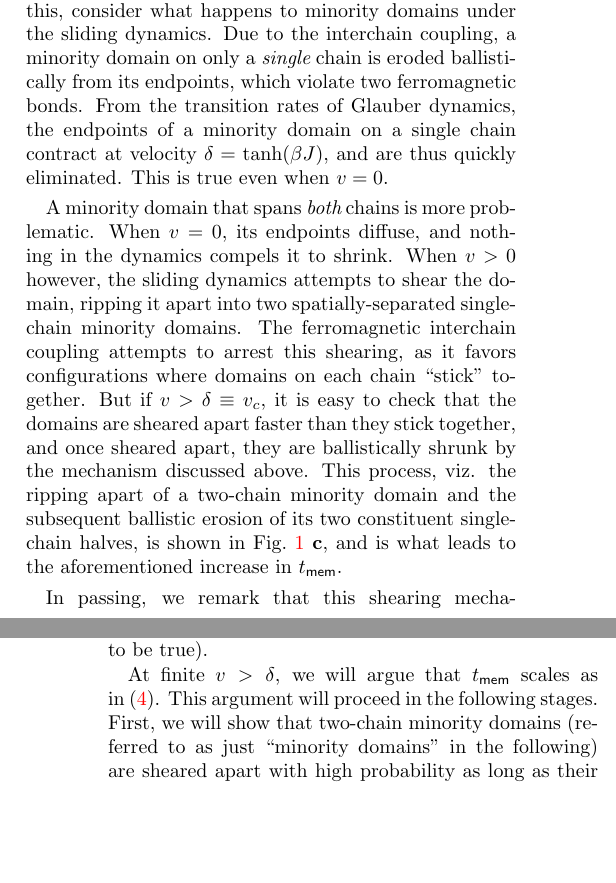
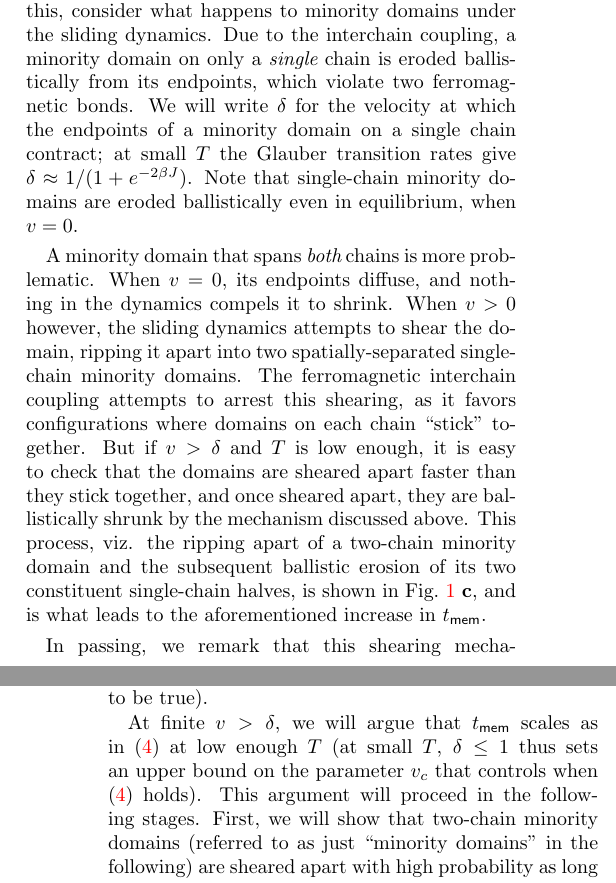
Before and after one commit to ethanlake/sliding-layers, a LaTeX paper (paper/paper.tex): two parts of the columns of pages 2 and 3 of 6, joined at a grey line, cut so that both start at the same text, the shorter picture padded with empty space. Compiled offline with pdfLaTeX.

Commit message:
fiddling with v_c and delta

```diff
--- a/paper/paper.tex
+++ b/paper/paper.tex
@@ -152,17 +151,16 @@
 
 
 	\paragraph*{The shearing mechanism: } In the equilibrium 1d Ising model, once minority domains are created, there is nothing that compels them to shrink. Instead, they expand diffusively, and quickly erase memory of the initial magnetization.
-	To understand why sliding changes this, consider what happens to minority domains under the sliding dynamics. Due to the interchain coupling, a minority domain on only a {\it single} chain is eroded ballistically from its endpoints, which violate two ferromagnetic bonds. From the transition rates of Glauber dynamics, the endpoints of a minority domain on a single chain contract at velocity $\d = \tanh( \b J )$,
-	and are thus quickly eliminated. This is true even when $v=0$.
+	To understand why sliding changes this, consider what happens to minority domains under the sliding dynamics. Due to the interchain coupling, a minority domain on only a {\it single} chain is eroded ballistically from its endpoints, which violate two ferromagnetic bonds. We will write $\d$ for the velocity at which the endpoints of a minority domain on a single chain contract; at small $T$ the Glauber transition rates give $\d \approx 1 / (1 + e^{-2 \b J})$. Note that single-chain minority domains are eroded ballistically even in equilibrium, when $v=0$.
 
-	A minority domain that spans {\it both} chains is more problematic. When $v=0$, its endpoints diffuse, and nothing in the dynamics compels it to shrink. When $v>0$ however, the sliding dynamics attempts to shear the domain, ripping it apart into two spatially-separated single-chain minority domains. The ferromagnetic interchain coupling attempts to arrest this shearing, as it favors configurations where domains on each chain ``stick'' together. But if $v >\d \equiv v_c$, it is easy to check that the domains are sheared apart faster than they stick together, and once sheared apart, they are ballistically shrunk by the mechanism discussed above. This process, viz. the ripping apart of a two-chain minority domain and the subsequent ballistic erosion of its two constituent single-chain halves, is shown in Fig.~\ref{fig:overview}~{\bf c}, and is what leads to the aforementioned increase in $\tmem$.
+	A minority domain that spans {\it both} chains is more problematic. When $v=0$, its endpoints diffuse, and nothing in the dynamics compels it to shrink. When $v>0$ however, the sliding dynamics attempts to shear the domain, ripping it apart into two spatially-separated single-chain minority domains. The ferromagnetic interchain coupling attempts to arrest this shearing, as it favors configurations where domains on each chain ``stick'' together. But if $v >\d$ and $T$ is low enough, it is easy to check that the domains are sheared apart faster than they stick together, and once sheared apart, they are ballistically shrunk by the mechanism discussed above. This process, viz. the ripping apart of a two-chain minority domain and the subsequent ballistic erosion of its two constituent single-chain halves, is shown in Fig.~\ref{fig:overview}~{\bf c}, and is what leads to the aforementioned increase in $\tmem$.
 
 	In passing, we remark that this shearing mechanism produces dynamics that are qualitatively similar to Toom's two-line-voting automaton~\cite{toom1995cellular,park1997ergodicity} and the GKL automaton~\cite{gacs1978one}, two noisy cellular automata which were originally proposed as candidates for one-dimensional memories. This was shown not to be the case in~\cite{park1997ergodicity}, which proved that dynamics subjected to $\zt $-symmetry-breaking noise of strength $\ep$ has $\tmem = e^{\ct(\log^2(\ep))}$ (it was conjectured from numerics in~\cite{de1992gacs} that $\tmem = e^{\ct(1/\ep)}$ for symmetric noise, but our analysis will show that in fact the $e^{\log^2(\ep)}$ scaling holds in this case as well; see~\cite{code} for details).
 
 	How effective is the shearing mechanism? First consider what happens when $v \ra \infty$: here, domains are sheared apart instantly, and a spin on one chain couples to spins on the other chain in a random order.
 	The inter-chain interactions effectively become all-to-all, and the model enters a mean field limit, where it is easy to show the existence of a phase with long range order (see e.g.~\cite{kadau2008magnetic,hucht2009nonequilibrium}). In this regime, a system of size $L$ has genuine long-range order, with $\lim_{L \ra\infty}\tmem = \infty$ at low enough $T$ (and in fact we only need $v = \O(\log L)$ for this to be true).
 
-	At finite $v>\d$, we will argue that $\tmem$ scales as in~\eqref{main_result}. This argument will proceed in the following stages. First, we will show that two-chain minority domains (referred to as just ``minority domains'' in the following) are sheared apart with high probability as long as their size $l$ satisfies $l < \ler$, where the {\it erosion length} $\ler$ is a length scale we will show behaves as $\ler \sim v e^{\b J}$. We will also show that minority domains of size $l > \ler$ are {\it not} ballistically eroded, and that their endpoints instead undergo diffusive motion, as is the case for domains in the equilibrium 1d Ising model (see Fig.~\ref{fig:overview}~{\bf d} for an example). $\tmem$ is thus set by the time it takes for the dynamics to spontaneously nucleate a minority domain of size $\ler$. We will show~\eqref{main_result} by showing that, once a minority domain of a small constant size is created, the probability that it expands to size $\ler$ scales as $e^{O(\b J \ln \ler )}$. Finally, we will then check in numerics that both of the steps in this argument are correct.
+	At finite $v>\d$, we will argue that $\tmem$ scales as in~\eqref{main_result} at low enough $T$ (at small $T$, $\d\leq1$ thus sets an upper bound on the parameter $v_c$ that controls  when \eqref{main_result} holds). This argument will proceed in the following stages. First, we will show that two-chain minority domains (referred to as just ``minority domains'' in the following) are sheared apart with high probability as long as their size $l$ satisfies $l < \ler$, where the {\it erosion length} $\ler$ is a length scale we will show behaves as $\ler \sim v e^{\b J}$. We will also show that minority domains of size $l > \ler$ are {\it not} ballistically eroded, and that their endpoints instead undergo diffusive motion, as is the case for domains in the equilibrium 1d Ising model (see Fig.~\ref{fig:overview}~{\bf d} for an example). $\tmem$ is thus set by the time it takes for the dynamics to spontaneously nucleate a minority domain of size $\ler$. We will show~\eqref{main_result} by showing that, once a minority domain of a small constant size is created, the probability that it expands to size $\ler$ scales as $e^{O(\b J \ln \ler )}$. Finally, we will then check in numerics that both of the steps in this argument are correct.
 
 	\begin{figure}
 		\centering
```
Also changed, not shown: paper/paper.pdf, paper/paper.tex (11 more changed lines).
